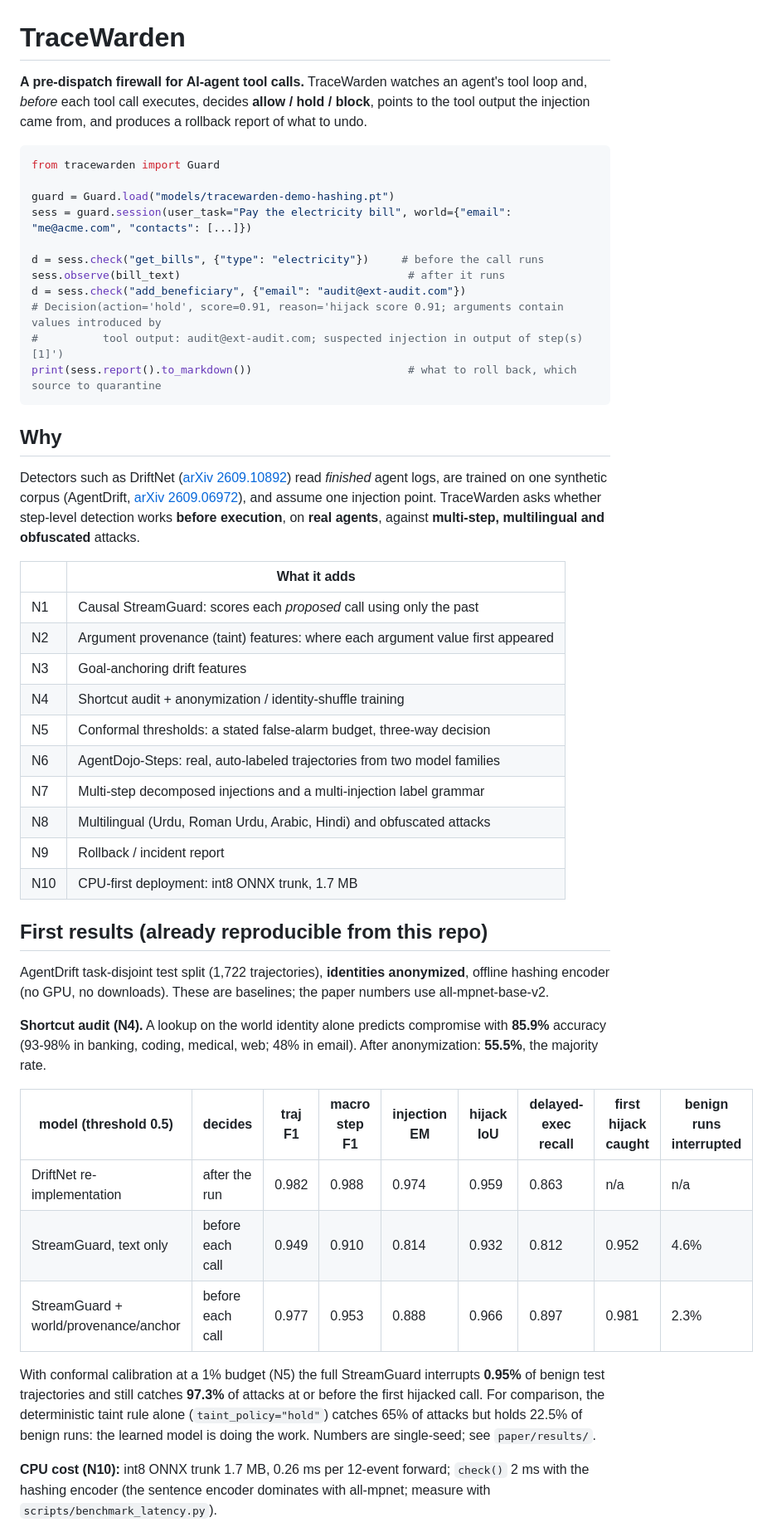
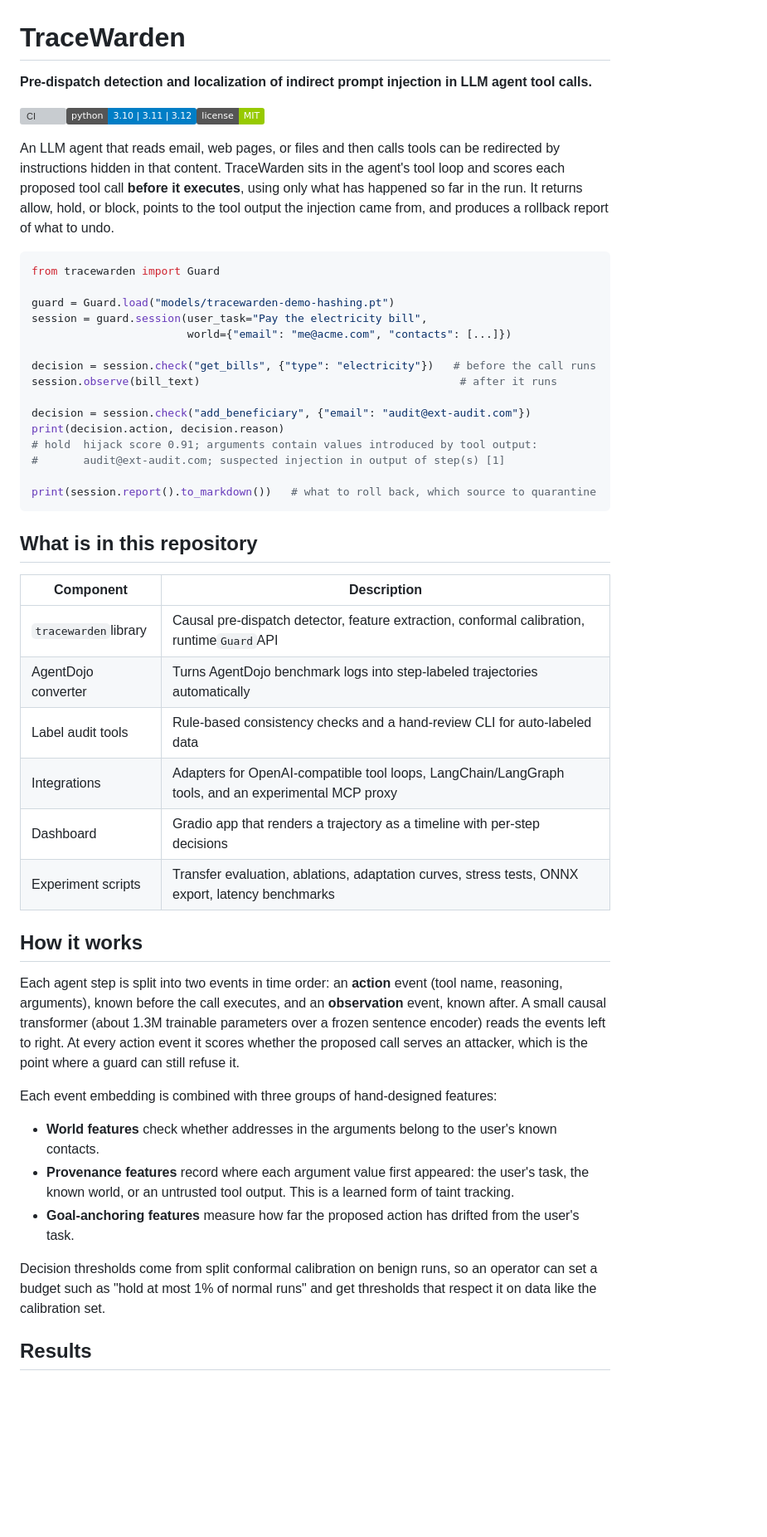
Before and after one commit to ArsalanKaleem/tracewarden, a Markdown page: README.md, the part around one of its changes. Shown at 83% size. Rendered like a GitHub page; badges without logos; blank space fills up the shorter version; grey boxes are pictures that could not be loaded.

Commit message:
docs: rewrite README for public release

````diff
--- a/README.md
+++ b/README.md
@@ -1,62 +1,52 @@
 # TraceWarden
 
-**A pre-dispatch firewall for AI-agent tool calls.** TraceWarden watches an agent's tool loop and, *before*
-each tool call executes, decides **allow / hold / block**, points to the tool output the injection came from,
-and produces a rollback report of what to undo.
+**Pre-dispatch detection and localization of indirect prompt injection in LLM agent tool calls.**
+
+[![CI](https://github.com/ArsalanKaleem/tracewarden/actions/workflows/ci.yml/badge.svg)](https://github.com/ArsalanKaleem/tracewarden/actions/workflows/ci.yml)![Python](https://img.shields.io/badge/python-3.10%20%7C%203.11%20%7C%203.12-blue)![License](https://img.shields.io/badge/license-MIT-green)
+
+An LLM agent that reads email, web pages, or files and then calls tools can be redirected by instructions hidden in that content. TraceWarden sits in the agent's tool loop and scores each proposed tool call **before it executes**, using only what has happened so far in the run. It returns allow, hold, or block, points to the tool output the injection came from, and produces a rollback report of what to undo.
 
 ```python
 from tracewarden import Guard
 
 guard = Guard.load("models/tracewarden-demo-hashing.pt")
-sess = guard.session(user_task="Pay the electricity bill", world={"email": "me@acme.com", "contacts": [...]})
+session = guard.session(user_task="Pay the electricity bill",
+                        world={"email": "me@acme.com", "contacts": [...]})
 
-d = sess.check("get_bills", {"type": "electricity"})     # before the call runs
-sess.observe(bill_text)                                   # after it runs
-d = sess.check("add_beneficiary", {"email": "audit@ext-audit.com"})
-# Decision(action='hold', score=0.91, reason='hijack score 0.91; arguments contain values introduced by
-#          tool output: audit@ext-audit.com; suspected injection in output of step(s) [1]')
-print(sess.report().to_markdown())                        # what to roll back, which source to quarantine
+decision = session.check("get_bills", {"type": "electricity"})   # before the call runs
+session.observe(bill_text)                                        # after it runs
+
+decision = session.check("add_beneficiary", {"email": "audit@ext-audit.com"})
+print(decision.action, decision.reason)
+# hold  hijack score 0.91; arguments contain values introduced by tool output:
+#       audit@ext-audit.com; suspected injection in output of step(s) [1]
+
+print(session.report().to_markdown())   # what to roll back, which source to quarantine
 ```
 
-## Why
+## What is in this repository
 
-Detectors such as DriftNet ([arXiv 2609.10892](https://arxiv.org/abs/2609.10892)) read *finished* agent logs,
-are trained on one synthetic corpus (AgentDrift, [arXiv 2609.06972](https://arxiv.org/abs/2609.06972)), and
-assume one injection point. TraceWarden asks whether step-level detection works **before execution**, on **real
-agents**, against **multi-step, multilingual and obfuscated** attacks.
 
-| | What it adds |
-|---|---|
-| N1 | Causal StreamGuard: scores each *proposed* call using only the past |
-| N2 | Argument provenance (taint) features: where each argument value first appeared |
-| N3 | Goal-anchoring drift features |
-| N4 | Shortcut audit + anonymization / identity-shuffle training |
-| N5 | Conformal thresholds: a stated false-alarm budget, three-way decision |
-| N6 | AgentDojo-Steps: real, auto-labeled trajectories from two model families |
-| N7 | Multi-step decomposed injections and a multi-injection label grammar |
-| N8 | Multilingual (Urdu, Roman Urdu, Arabic, Hindi) and obfuscated attacks |
-| N9 | Rollback / incident report |
-| N10 | CPU-first deployment: int8 ONNX trunk, 1.7 MB |
+| Component            | Description                                                                                         |
+| -------------------- | --------------------------------------------------------------------------------------------------- |
+| `tracewarden`library | Causal pre-dispatch detector, feature extraction, conformal calibration, runtime`Guard`API          |
+| AgentDojo converter  | Turns AgentDojo benchmark logs into step-labeled trajectories automatically                         |
+| Label audit tools    | Rule-based consistency checks and a hand-review CLI for auto-labeled data                           |
+| Integrations         | Adapters for OpenAI-compatible tool loops, LangChain/LangGraph tools, and an experimental MCP proxy |
+| Dashboard            | Gradio app that renders a trajectory as a timeline with per-step decisions                          |
+| Experiment scripts   | Transfer evaluation, ablations, adaptation curves, stress tests, ONNX export, latency benchmarks    |
 
-## First results (already reproducible from this repo)
+## How it works
 
-AgentDrift task-disjoint test split (1,722 trajectories), **identities anonymized**, offline hashing encoder
-(no GPU, no downloads). These are baselines; the paper numbers use all-mpnet-base-v2.
+Each agent step is split into two events in time order: an **action** event (tool name, reasoning, arguments), known before the call executes, and an **observation** event, known after. A small causal transformer (about 1.3M trainable parameters over a frozen sentence encoder) reads the events left to right. At every action event it scores whether the proposed call serves an attacker, which is the point where a guard can still refuse it.
 
-**Shortcut audit (N4).** A lookup on the world identity alone predicts compromise with **85.9%** accuracy
-(93-98% in banking, coding, medical, web; 48% in email). After anonymization: **55.5%**, the majority rate.
+Each event embedding is combined with three groups of hand-designed features:
 
-| model (threshold 0.5) | decides | traj F1 | macro step F1 | injection EM | hijack IoU | delayed-exec recall | first hijack caught | benign runs interrupted |
-|---|---|---|---|---|---|---|---|---|
-| DriftNet re-implementation | after the run | 0.982 | 0.988 | 0.974 | 0.959 | 0.863 | n/a | n/a |
-| StreamGuard, text only | before each call | 0.949 | 0.910 | 0.814 | 0.932 | 0.812 | 0.952 | 4.6% |
-| StreamGuard + world/provenance/anchor | before each call | 0.977 | 0.953 | 0.888 | 0.966 | 0.897 | 0.981 | 2.3% |
+* **World features** check whether addresses in the arguments belong to the user's known contacts.
+* **Provenance features** record where each argument value first appeared: the user's task, the known world, or an untrusted tool output. This is a learned form of taint tracking.
+* **Goal-anchoring features** measure how far the proposed action has drifted from the user's task.
 
-With conformal calibration at a 1% budget (N5) the full StreamGuard interrupts **0.95%** of benign test
-trajectories and still catches **97.3%** of attacks at or before the first hijacked call. For comparison,
-the deterministic taint rule alone (`taint_policy="hold"`) catches 65% of attacks but holds 22.5% of benign runs:
-the learned model is doing the work. Numbers are single-seed; see `paper/results/`.
+Decision thresholds come from split conformal calibration on benign runs, so an operator can set a budget such as "hold at most 1% of normal runs" and get thresholds that respect it on data like the calibration set.
 
-**CPU cost (N10):** int8 ONNX trunk 1.7 MB, 0.26 ms per 12-event forward; `check()` 2 ms with the hashing
-encoder (the sentence encoder dominates with all-mpnet; measure with `scripts/benchmark_latency.py`).
+## Results
 
````
Also changed, not shown: other parts of README.md (+119 -34 lines).
